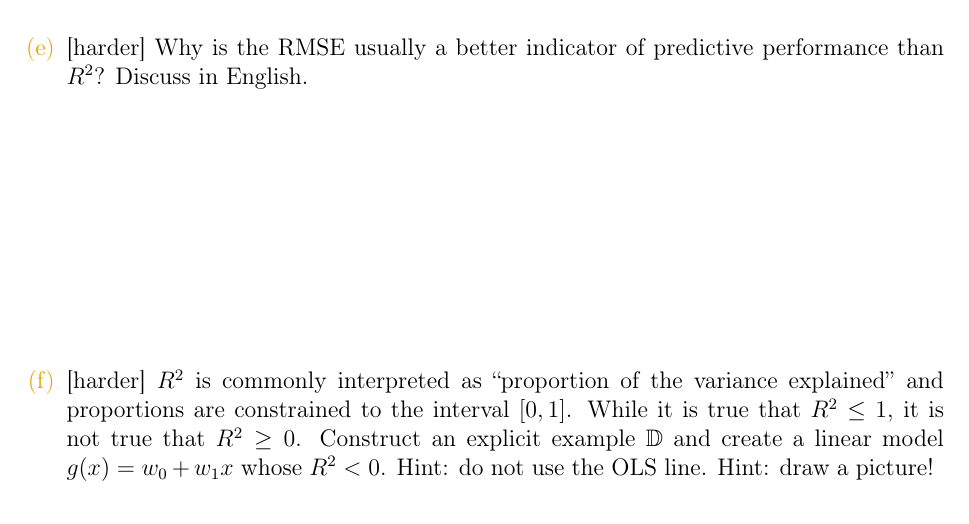
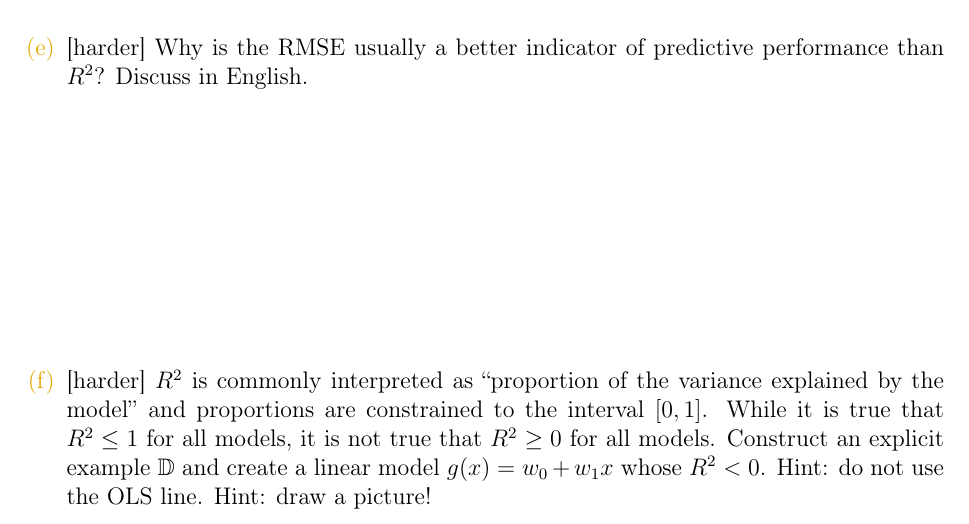
Before and after one commit to kapelner/QC_Math_390.4_Spring_2018, a LaTeX problem sheet (homeworks/hw02/hw02t.tex): part of page 5 of 6, cut so that both start at the same text. Compiled offline with pdfLaTeX.

Commit message:
hw2t question clarified

```diff
--- a/homeworks/hw02/hw02t.tex
+++ b/homeworks/hw02/hw02t.tex
@@ -87,7 +87,7 @@ NAME: \line(1,0){380}
 \intermediatesubproblem{Why is the RMSE usually a better indicator of predictive performance than $R^2$? Discuss in English.}\spc{4}
 
 
-\intermediatesubproblem{$R^2$ is commonly interpreted as \qu{proportion of the variance explained} and proportions are constrained to the interval $\zeroonecl$. While it is true that $R^2 \leq 1$, it is not true that $R^2 \geq 0$. Construct an explicit example $\mathbb{D}$ and create a linear model $g(x) = w_0 + w_1 x$ whose $R^2 < 0$. Hint: do not use the OLS line. Hint: draw a picture!}\spc{10}
+\intermediatesubproblem{$R^2$ is commonly interpreted as \qu{proportion of the variance explained by the model} and proportions are constrained to the interval $\zeroonecl$. While it is true that $R^2 \leq 1$ for all models, it is not true that $R^2 \geq 0$ for all models. Construct an explicit example $\mathbb{D}$ and create a linear model $g(x) = w_0 + w_1 x$ whose $R^2 < 0$. Hint: do not use the OLS line. Hint: draw a picture!}\spc{10}
 
 \extracreditsubproblem{Prove that the OLS line always has $R^2 \in \zeroonecl$ on a separate page.}
 
```
Also changed, not shown: homeworks/hw02/hw02t.pdf.
